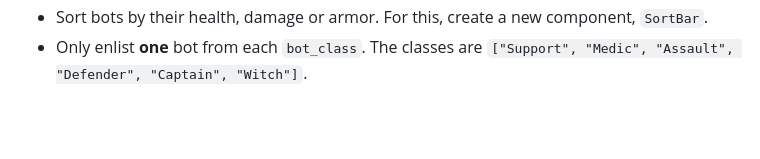
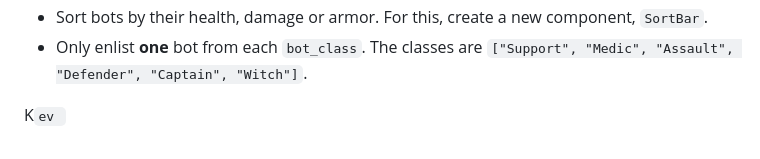
Before and after one commit to Njmwas-Moringa-Class/phase-2-hooks-code-challenge-bot-battlr-sdfpt04, a Markdown page: README.md, the part around the change. GitHub-like rendering; blank space fills up the shorter version.

```diff
--- a/README.md
+++ b/README.md
@@ -139,3 +139,6 @@ As a user, I should be able to:
   `SortBar`.
 - Only enlist **one** bot from each `bot_class`. The classes are
   `["Support", "Medic", "Assault", "Defender", "Captain", "Witch"]`.
+
+
+K`ev `
```
